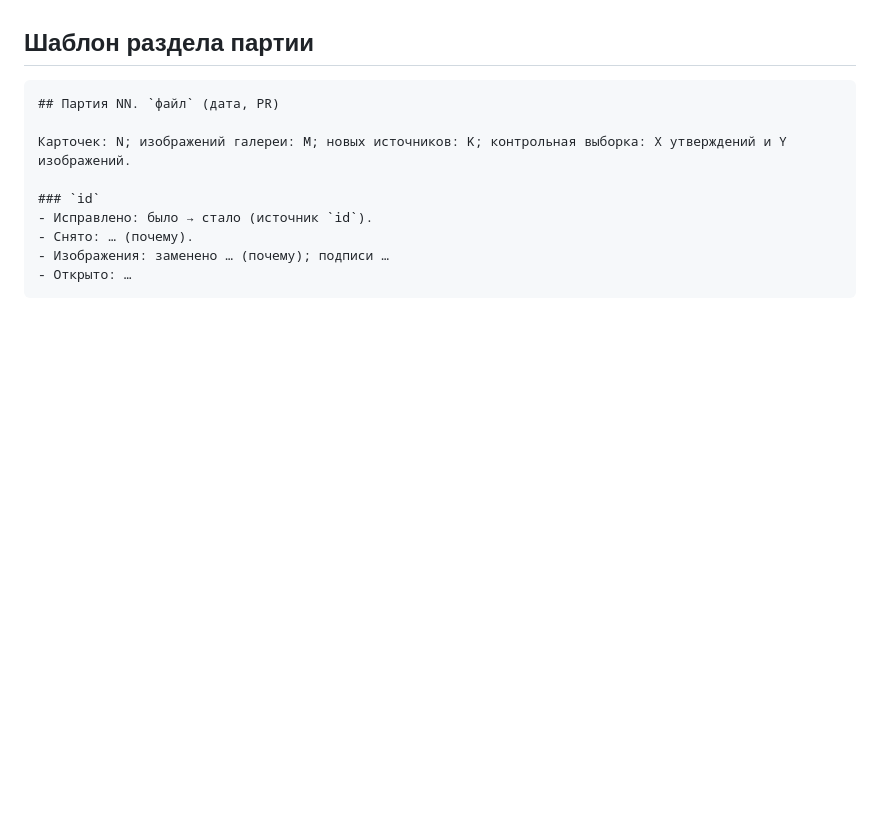
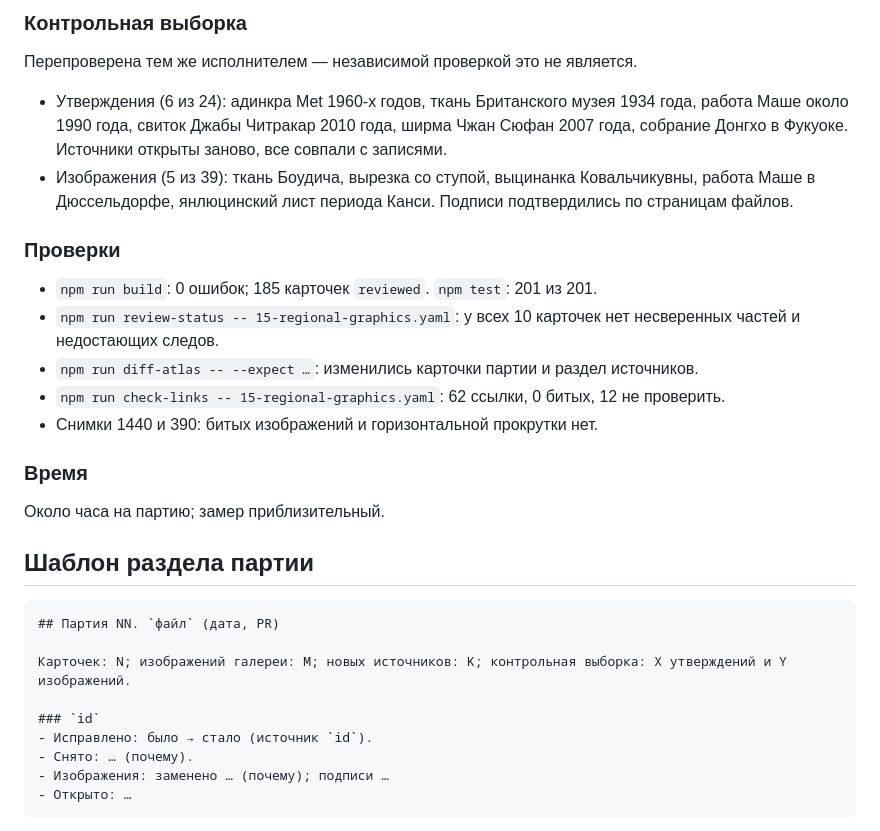
Before and after one commit to amchercashin/aesthetics-atlas, a Markdown page: docs/card-review-2026.md, the part around one of its changes. Drawn GitHub-style; blank space fills up the shorter version.

Commit message:
Журнал партии 15
Refs #44 #45 #48

````diff
--- a/docs/card-review-2026.md
+++ b/docs/card-review-2026.md
@@ -1295,3 +1341,18 @@
+### Контрольная выборка
+Перепроверена тем же исполнителем — независимой проверкой это не является.
+- Утверждения (6 из 24): адинкра Met 1960-х годов, ткань Британского музея 1934 года, работа Маше около 1990 года, свиток Джабы Читракар 2010 года, ширма Чжан Сюфан 2007 года, собрание Донгхо в Фукуоке. Источники открыты заново, все совпали с записями.
+- Изображения (5 из 39): ткань Боудича, вырезка со ступой, выцинанка Ковальчикувны, работа Маше в Дюссельдорфе, янлюцинский лист периода Канси. Подписи подтвердились по страницам файлов.
+
+### Проверки
+- `npm run build`: 0 ошибок; 185 карточек `reviewed`. `npm test`: 201 из 201.
+- `npm run review-status -- 15-regional-graphics.yaml`: у всех 10 карточек нет несверенных частей и недостающих следов.
+- `npm run diff-atlas -- --expect …`: изменились карточки партии и раздел источников.
+- `npm run check-links -- 15-regional-graphics.yaml`: 62 ссылки, 0 битых, 12 не проверить.
+- Снимки 1440 и 390: битых изображений и горизонтальной прокрутки нет.
+
+### Время
+Около часа на партию; замер приблизительный.
+
 ## Шаблон раздела партии
 
 ```
````
Also changed, not shown: other parts of docs/card-review-2026.md (+46 -0 lines).
